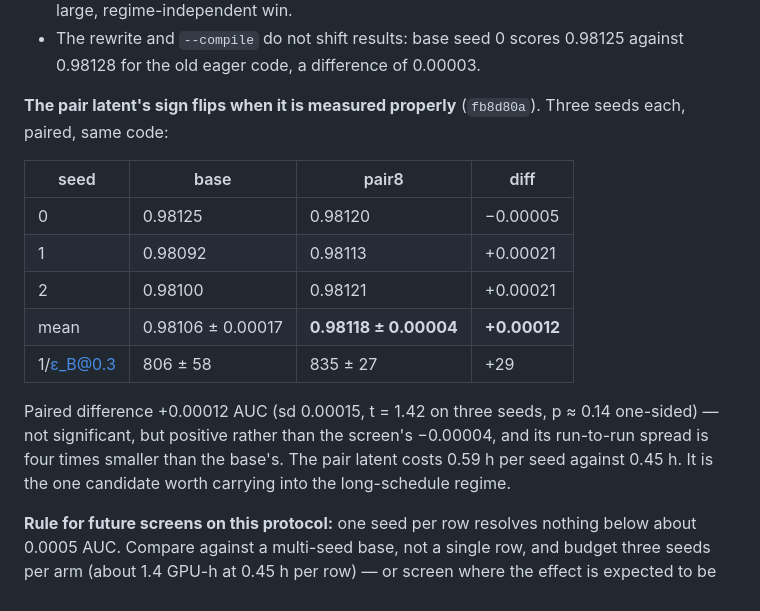
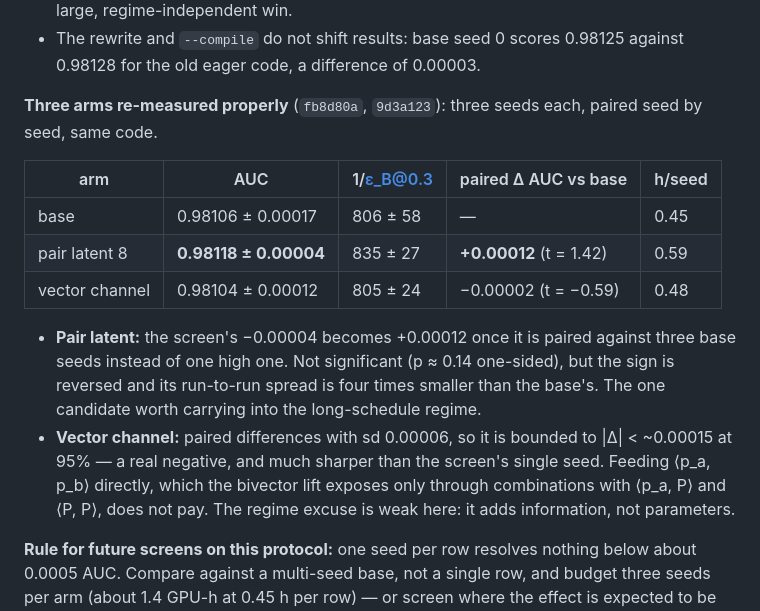
Before and after one commit to Nervni-Sanya/SO3C, a Markdown page: SO3C_STATUS.md, the part around the change. GitHub-like rendering.

Commit message:
SO3C_STATUS.md: three paired arms, vector channel bounded at zero
base 0.98106 +- 0.00017, pair8 +0.00012 (t=1.42), vector -0.00002
(t=-0.59, |delta| < 0.00015 at 95%). Only the pair latent points upward,
and the vector channel's negative does not have the regime excuse since it
adds information rather than parameters.

Co-Authored-By: Claude Opus 5 <noreply@anthropic.com>

```diff
--- a/SO3C_STATUS.md
+++ b/SO3C_STATUS.md
@@ -158,17 +158,16 @@ Not one improves on the base, and the whole table spans 0.0004 AUC. Note that ev
 - A single-run difference has spread √2 × 0.00017 = 0.00024, so every candidate delta is inside noise: pair8 0.2 σ, combo 0.5 σ, vector 0.8 σ, f_α 1.0 σ, fixes 1.3 σ, rounds 6 1.5 σ, relnorm 1.8 σ. **The screen neither closes nor supports any candidate**; it only rules out a large, regime-independent win.
 - The rewrite and `--compile` do not shift results: base seed 0 scores 0.98125 against 0.98128 for the old eager code, a difference of 0.00003.
 
-**The pair latent's sign flips when it is measured properly** (`fb8d80a`). Three seeds each, paired, same code:
+**Three arms re-measured properly** (`fb8d80a`, `9d3a123`): three seeds each, paired seed by seed, same code.
 
-| seed | base | pair8 | diff |
-|---|---|---|---|
-| 0 | 0.98125 | 0.98120 | −0.00005 |
-| 1 | 0.98092 | 0.98113 | +0.00021 |
-| 2 | 0.98100 | 0.98121 | +0.00021 |
-| mean | 0.98106 ± 0.00017 | **0.98118 ± 0.00004** | **+0.00012** |
-| 1/ε_B@0.3 | 806 ± 58 | 835 ± 27 | +29 |
+| arm | AUC | 1/ε_B@0.3 | paired Δ AUC vs base | h/seed |
+|---|---|---|---|---|
+| base | 0.98106 ± 0.00017 | 806 ± 58 | — | 0.45 |
+| pair latent 8 | **0.98118 ± 0.00004** | 835 ± 27 | **+0.00012** (t = 1.42) | 0.59 |
+| vector channel | 0.98104 ± 0.00012 | 805 ± 24 | −0.00002 (t = −0.59) | 0.48 |
 
-Paired difference +0.00012 AUC (sd 0.00015, t = 1.42 on three seeds, p ≈ 0.14 one-sided) — not significant, but positive rather than the screen's −0.00004, and its run-to-run spread is four times smaller than the base's. The pair latent costs 0.59 h per seed against 0.45 h. It is the one candidate worth carrying into the long-schedule regime.
+- **Pair latent:** the screen's −0.00004 becomes +0.00012 once it is paired against three base seeds instead of one high one. Not significant (p ≈ 0.14 one-sided), but the sign is reversed and its run-to-run spread is four times smaller than the base's. The one candidate worth carrying into the long-schedule regime.
+- **Vector channel:** paired differences with sd 0.00006, so it is bounded to |Δ| < ~0.00015 at 95% — a real negative, and much sharper than the screen's single seed. Feeding ⟨p_a, p_b⟩ directly, which the bivector lift exposes only through combinations with ⟨p_a, P⟩ and ⟨P, P⟩, does not pay. The regime excuse is weak here: it adds information, not parameters.
 
 **Rule for future screens on this protocol:** one seed per row resolves nothing below about 0.0005 AUC. Compare against a multi-seed base, not a single row, and budget three seeds per arm (about 1.4 GPU-h at 0.45 h per row) — or screen where the effect is expected to be larger.
 
```
